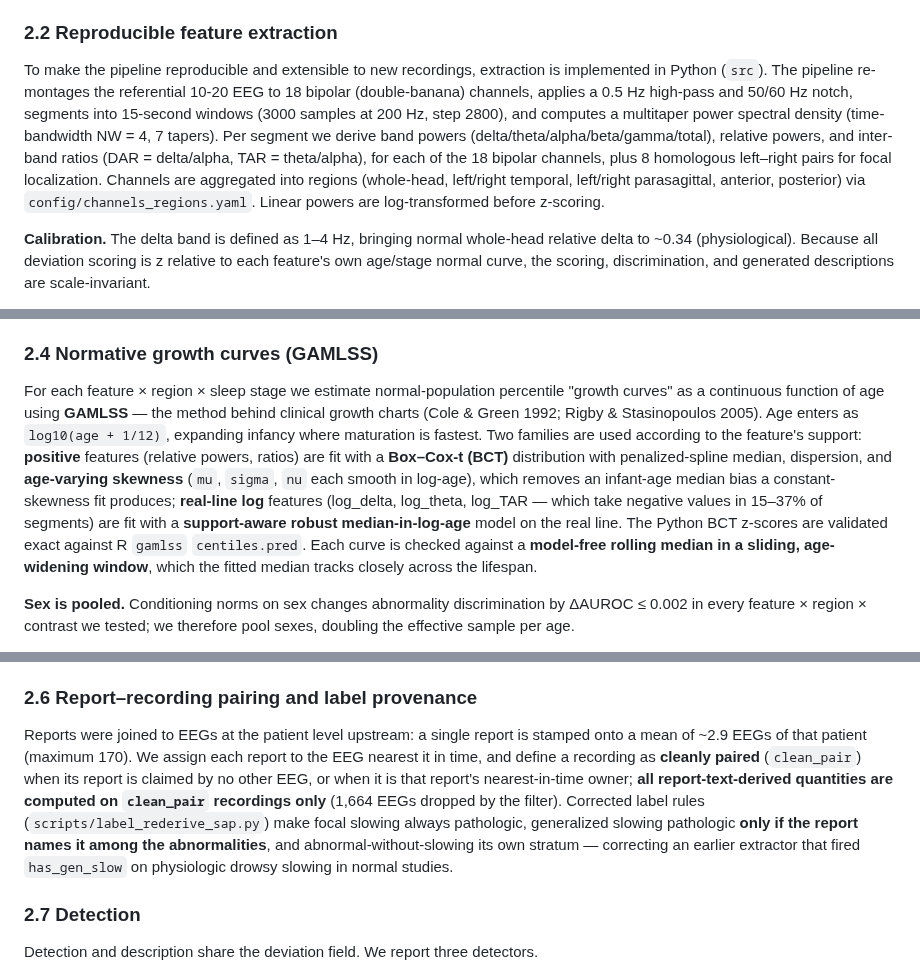
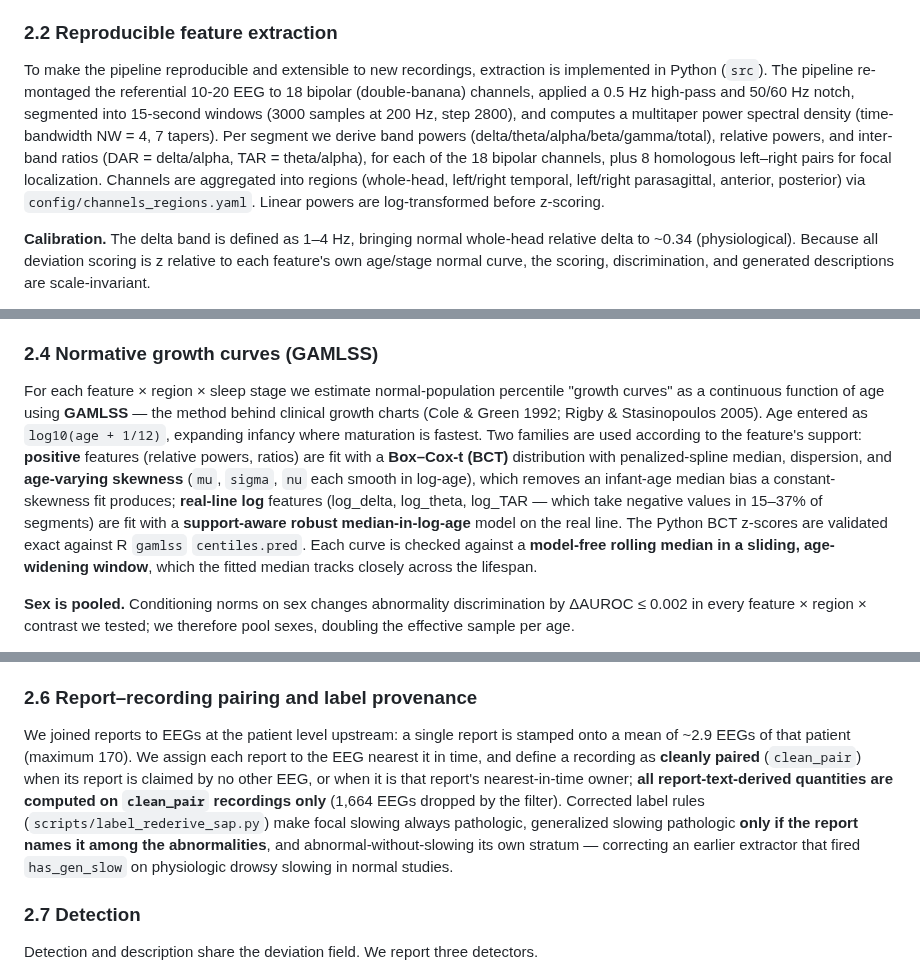
Before and after one commit to bdsp-core/morgoth-slowing-growth-curves, a Markdown page: docs/manuscript_draft.md, 3 parts joined by grey strips. GitHub-like rendering.

```diff
--- a/docs/manuscript_draft.md
+++ b/docs/manuscript_draft.md
@@ -77,7 +77,7 @@ Age is taken from the recording datetime combined with the OMOP birth date (prec
 
 ### 2.2 Reproducible feature extraction
 
-To make the pipeline reproducible and extensible to new recordings, extraction is implemented in Python (`src`). The pipeline re-montages the referential 10-20 EEG to 18 bipolar (double-banana) channels, applies a 0.5 Hz high-pass and 50/60 Hz notch, segments into 15-second windows (3000 samples at 200 Hz, step 2800), and computes a multitaper power spectral density (time-bandwidth NW = 4, 7 tapers). Per segment we derive band powers (delta/theta/alpha/beta/gamma/total), relative powers, and inter-band ratios (DAR = delta/alpha, TAR = theta/alpha), for each of the 18 bipolar channels, plus 8 homologous left–right pairs for focal localization. Channels are aggregated into regions (whole-head, left/right temporal, left/right parasagittal, anterior, posterior) via `config/channels_regions.yaml`. Linear powers are log-transformed before z-scoring.
+To make the pipeline reproducible and extensible to new recordings, extraction is implemented in Python (`src`). The pipeline re-montaged the referential 10-20 EEG to 18 bipolar (double-banana) channels, applied a 0.5 Hz high-pass and 50/60 Hz notch, segmented into 15-second windows (3000 samples at 200 Hz, step 2800), and computes a multitaper power spectral density (time-bandwidth NW = 4, 7 tapers). Per segment we derive band powers (delta/theta/alpha/beta/gamma/total), relative powers, and inter-band ratios (DAR = delta/alpha, TAR = theta/alpha), for each of the 18 bipolar channels, plus 8 homologous left–right pairs for focal localization. Channels are aggregated into regions (whole-head, left/right temporal, left/right parasagittal, anterior, posterior) via `config/channels_regions.yaml`. Linear powers are log-transformed before z-scoring.
 
 **Calibration.** The delta band is defined as 1–4 Hz, bringing normal whole-head relative delta to ~0.34 (physiological). Because all deviation scoring is z relative to each feature's own age/stage normal curve, the scoring, discrimination, and generated descriptions are scale-invariant.
 
@@ -89,7 +89,7 @@ Routine EEG feature sets are unstaged. We staged each recording from the raw EEG
 
 ### 2.4 Normative growth curves (GAMLSS)
 
-For each feature × region × sleep stage we estimate normal-population percentile "growth curves" as a continuous function of age using **GAMLSS** — the method behind clinical growth charts (Cole & Green 1992; Rigby & Stasinopoulos 2005). Age enters as `log10(age + 1/12)`, expanding infancy where maturation is fastest. Two families are used according to the feature's support: **positive** features (relative powers, ratios) are fit with a **Box–Cox-t (BCT)** distribution with penalized-spline median, dispersion, and **age-varying skewness** (`mu`, `sigma`, `nu` each smooth in log-age), which removes an infant-age median bias a constant-skewness fit produces; **real-line log** features (log_delta, log_theta, log_TAR — which take negative values in 15–37% of segments) are fit with a **support-aware robust median-in-log-age** model on the real line. The Python BCT z-scores are validated exact against R `gamlss` `centiles.pred`. Each curve is checked against a **model-free rolling median in a sliding, age-widening window**, which the fitted median tracks closely across the lifespan.
+For each feature × region × sleep stage we estimate normal-population percentile "growth curves" as a continuous function of age using **GAMLSS** — the method behind clinical growth charts (Cole & Green 1992; Rigby & Stasinopoulos 2005). Age entered as `log10(age + 1/12)`, expanding infancy where maturation is fastest. Two families are used according to the feature's support: **positive** features (relative powers, ratios) are fit with a **Box–Cox-t (BCT)** distribution with penalized-spline median, dispersion, and **age-varying skewness** (`mu`, `sigma`, `nu` each smooth in log-age), which removes an infant-age median bias a constant-skewness fit produces; **real-line log** features (log_delta, log_theta, log_TAR — which take negative values in 15–37% of segments) are fit with a **support-aware robust median-in-log-age** model on the real line. The Python BCT z-scores are validated exact against R `gamlss` `centiles.pred`. Each curve is checked against a **model-free rolling median in a sliding, age-widening window**, which the fitted median tracks closely across the lifespan.
 
 **Sex is pooled.** Conditioning norms on sex changes abnormality discrimination by ΔAUROC ≤ 0.002 in every feature × region × contrast we tested; we therefore pool sexes, doubling the effective sample per age.
 
@@ -101,7 +101,7 @@ Every 15-second segment is scored as a **deviation z** for each feature × regio
 
 ### 2.6 Report–recording pairing and label provenance
 
-Reports were joined to EEGs at the patient level upstream: a single report is stamped onto a mean of ~2.9 EEGs of that patient (maximum 170). We assign each report to the EEG nearest it in time, and define a recording as **cleanly paired** (`clean_pair`) when its report is claimed by no other EEG, or when it is that report's nearest-in-time owner; **all report-text-derived quantities are computed on `clean_pair` recordings only** (1,664 EEGs dropped by the filter). Corrected label rules (`scripts/label_rederive_sap.py`) make focal slowing always pathologic, generalized slowing pathologic **only if the report names it among the abnormalities**, and abnormal-without-slowing its own stratum — correcting an earlier extractor that fired `has_gen_slow` on physiologic drowsy slowing in normal studies.
+We joined reports to EEGs at the patient level upstream: a single report is stamped onto a mean of ~2.9 EEGs of that patient (maximum 170). We assign each report to the EEG nearest it in time, and define a recording as **cleanly paired** (`clean_pair`) when its report is claimed by no other EEG, or when it is that report's nearest-in-time owner; **all report-text-derived quantities are computed on `clean_pair` recordings only** (1,664 EEGs dropped by the filter). Corrected label rules (`scripts/label_rederive_sap.py`) make focal slowing always pathologic, generalized slowing pathologic **only if the report names it among the abnormalities**, and abnormal-without-slowing its own stratum — correcting an earlier extractor that fired `has_gen_slow` on physiologic drowsy slowing in normal studies.
 
 ### 2.7 Detection
 
```
Also changed, not shown: other parts of docs/manuscript_draft.md (+7 -7 lines).
